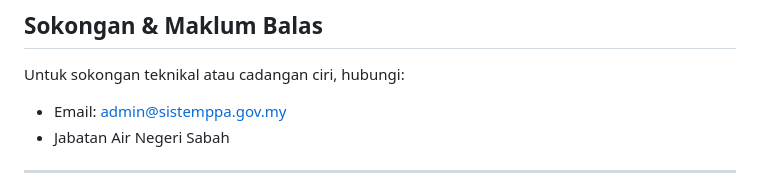
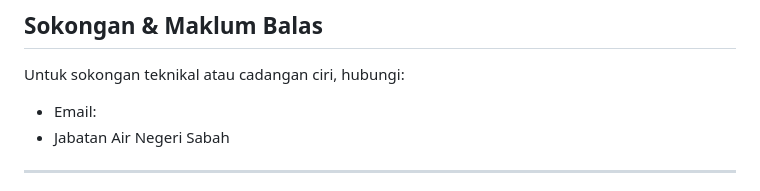
Before and after one commit to phnxjzz/JASSPPA, a Markdown page: README.md, the part around the change. GitHub-like rendering.

```diff
--- a/README.md
+++ b/README.md
@@ -460,7 +460,7 @@ Penyelesaian: Tukar port di server.xml Tomcat atau hentikan aplikasi lain
 ##  Sokongan & Maklum Balas
 
 Untuk sokongan teknikal atau cadangan ciri, hubungi:
-- Email: admin@sistemppa.gov.my
+- Email:
 - Jabatan Air Negeri Sabah
 
 ---
```
